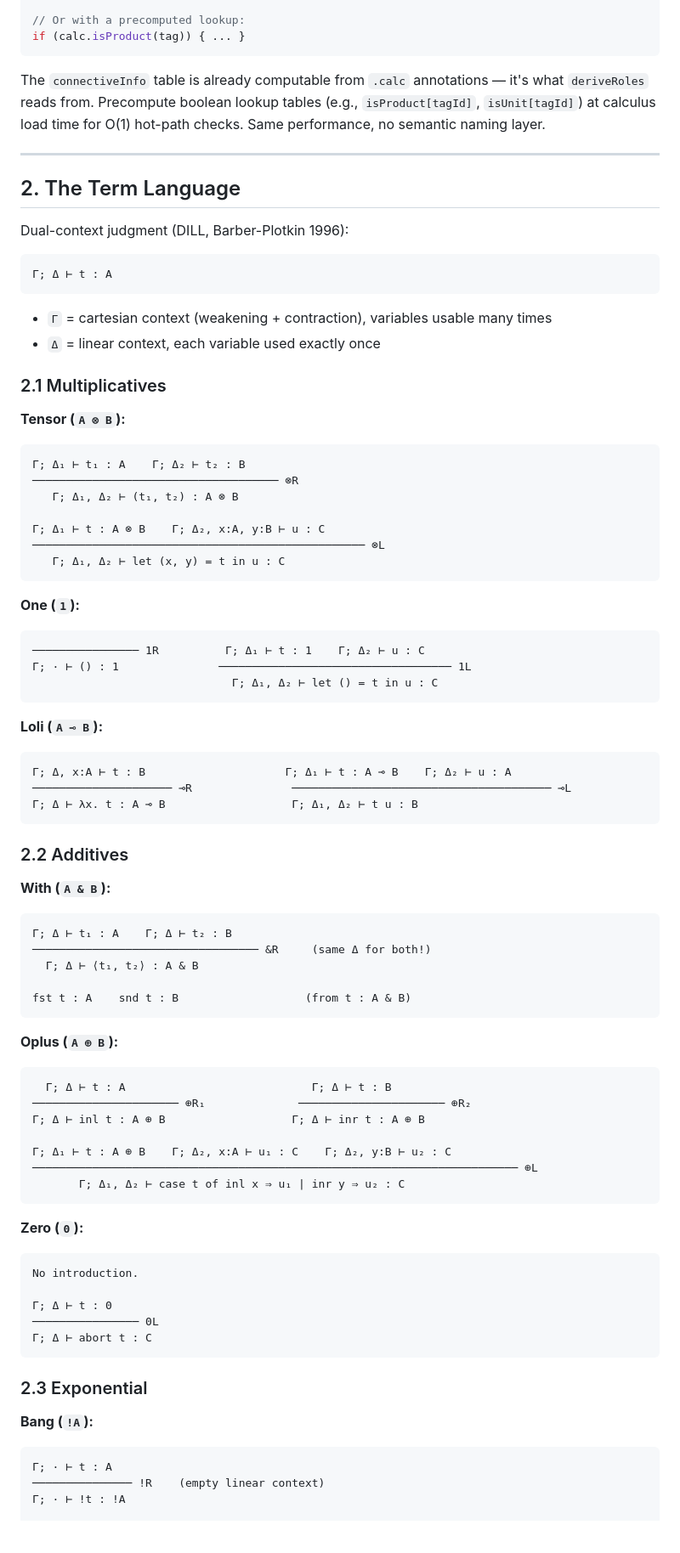
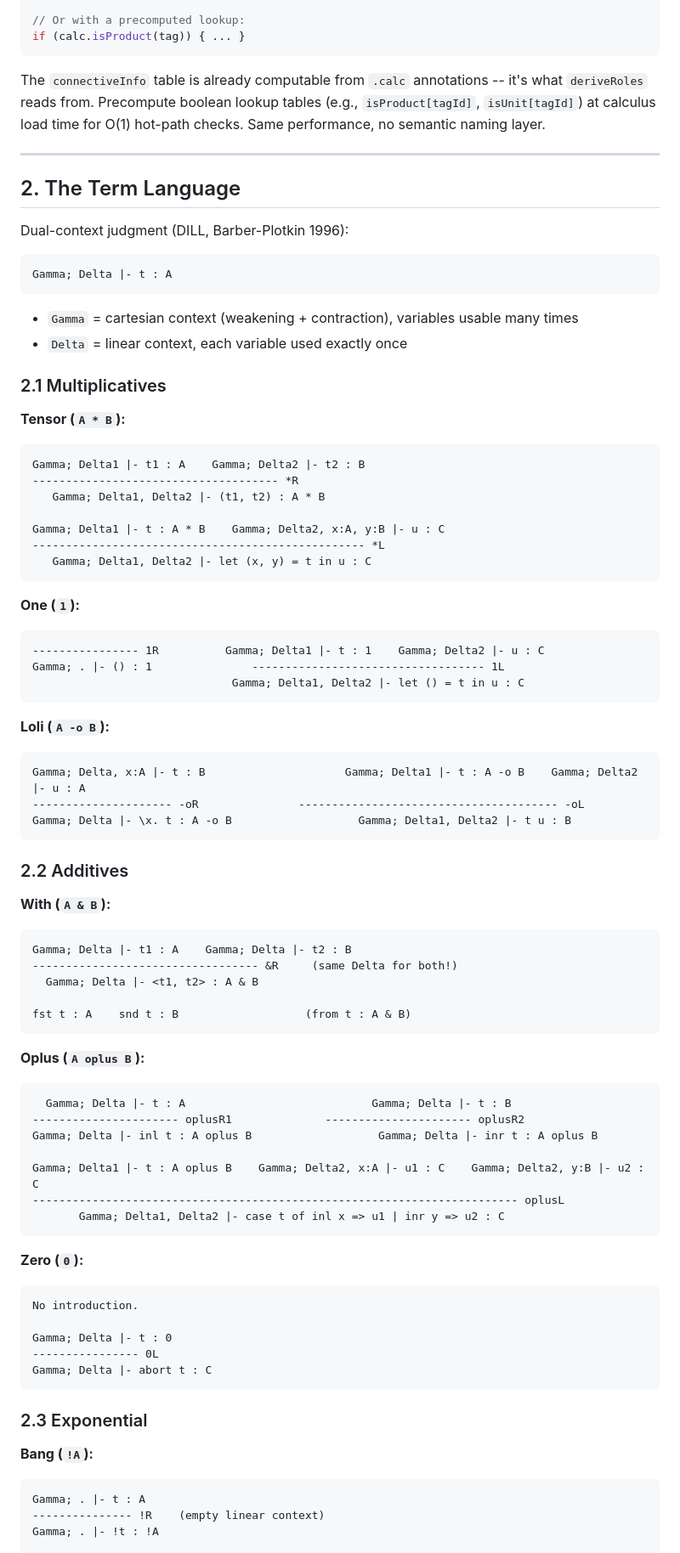
Before and after one commit to mhhf/calc, a Markdown page: doc/todo/0068_curry-howard-proof-terms.md, the part around one of its changes. Shown at 85% size. GitHub-like rendering; blank space fills up the shorter version.

````diff
--- a/doc/todo/0068_curry-howard-proof-terms.md
+++ b/doc/todo/0068_curry-howard-proof-terms.md
@@ -166,7 +166,7 @@ if (info?.category === 'multiplicative' && info?.polarity === 'positive' && info
 if (calc.isProduct(tag)) { ... }
 ```
 
-The `connectiveInfo` table is already computable from `.calc` annotations — it's what `deriveRoles` reads from. Precompute boolean lookup tables (e.g., `isProduct[tagId]`, `isUnit[tagId]`) at calculus load time for O(1) hot-path checks. Same performance, no semantic naming layer.
+The `connectiveInfo` table is already computable from `.calc` annotations -- it's what `deriveRoles` reads from. Precompute boolean lookup tables (e.g., `isProduct[tagId]`, `isUnit[tagId]`) at calculus load time for O(1) hot-path checks. Same performance, no semantic naming layer.
 
 ---
 
@@ -175,75 +175,75 @@ The `connectiveInfo` table is already computable from `.calc` annotations — it
 Dual-context judgment (DILL, Barber-Plotkin 1996):
 
 ```
-Γ; Δ ⊢ t : A
+Gamma; Delta |- t : A
 ```
 
-- `Γ` = cartesian context (weakening + contraction), variables usable many times
-- `Δ` = linear context, each variable used exactly once
+- `Gamma` = cartesian context (weakening + contraction), variables usable many times
+- `Delta` = linear context, each variable used exactly once
 
 ### 2.1 Multiplicatives
 
-**Tensor (`A ⊗ B`):**
+**Tensor (`A * B`):**
 ```
-Γ; Δ₁ ⊢ t₁ : A    Γ; Δ₂ ⊢ t₂ : B
-───────────────────────────────────── ⊗R
-   Γ; Δ₁, Δ₂ ⊢ (t₁, t₂) : A ⊗ B
+Gamma; Delta1 |- t1 : A    Gamma; Delta2 |- t2 : B
+------------------------------------- *R
+   Gamma; Delta1, Delta2 |- (t1, t2) : A * B
 
-Γ; Δ₁ ⊢ t : A ⊗ B    Γ; Δ₂, x:A, y:B ⊢ u : C
-────────────────────────────────────────────────── ⊗L
-   Γ; Δ₁, Δ₂ ⊢ let (x, y) = t in u : C
+Gamma; Delta1 |- t : A * B    Gamma; Delta2, x:A, y:B |- u : C
+-------------------------------------------------- *L
+   Gamma; Delta1, Delta2 |- let (x, y) = t in u : C
 ```
 
 **One (`1`):**
 ```
-──────────────── 1R          Γ; Δ₁ ⊢ t : 1    Γ; Δ₂ ⊢ u : C
-Γ; · ⊢ () : 1               ─────────────────────────────────── 1L
-                              Γ; Δ₁, Δ₂ ⊢ let () = t in u : C
+---------------- 1R          Gamma; Delta1 |- t : 1    Gamma; Delta2 |- u : C
+Gamma; . |- () : 1               ----------------------------------- 1L
+                              Gamma; Delta1, Delta2 |- let () = t in u : C
 ```
 
-**Loli (`A ⊸ B`):**
+**Loli (`A -o B`):**
 ```
-Γ; Δ, x:A ⊢ t : B                     Γ; Δ₁ ⊢ t : A ⊸ B    Γ; Δ₂ ⊢ u : A
-───────────────────── ⊸R               ─────────────────────────────────────── ⊸L
-Γ; Δ ⊢ λx. t : A ⊸ B                   Γ; Δ₁, Δ₂ ⊢ t u : B
+Gamma; Delta, x:A |- t : B                     Gamma; Delta1 |- t : A -o B    Gamma; Delta2 |- u : A
+--------------------- -oR               --------------------------------------- -oL
+Gamma; Delta |- \x. t : A -o B                   Gamma; Delta1, Delta2 |- t u : B
 ```
 
 ### 2.2 Additives
 
 **With (`A & B`):**
 ```
-Γ; Δ ⊢ t₁ : A    Γ; Δ ⊢ t₂ : B
-────────────────────────────────── &R     (same Δ for both!)
-  Γ; Δ ⊢ ⟨t₁, t₂⟩ : A & B
+Gamma; Delta |- t1 : A    Gamma; Delta |- t2 : B
+---------------------------------- &R     (same Delta for both!)
+  Gamma; Delta |- <t1, t2> : A & B
 
 fst t : A    snd t : B                   (from t : A & B)
 ```
 
-**Oplus (`A ⊕ B`):**
+**Oplus (`A oplus B`):**
 ```
-  Γ; Δ ⊢ t : A                            Γ; Δ ⊢ t : B
-────────────────────── ⊕R₁              ────────────────────── ⊕R₂
-Γ; Δ ⊢ inl t : A ⊕ B                   Γ; Δ ⊢ inr t : A ⊕ B
+  Gamma; Delta |- t : A                            Gamma; Delta |- t : B
+---------------------- oplusR1              ---------------------- oplusR2
+Gamma; Delta |- inl t : A oplus B                   Gamma; Delta |- inr t : A oplus B
 
-Γ; Δ₁ ⊢ t : A ⊕ B    Γ; Δ₂, x:A ⊢ u₁ : C    Γ; Δ₂, y:B ⊢ u₂ : C
-───────────────────────────────────────────────────────────────────────── ⊕L
-       Γ; Δ₁, Δ₂ ⊢ case t of inl x ⇒ u₁ | inr y ⇒ u₂ : C
+Gamma; Delta1 |- t : A oplus B    Gamma; Delta2, x:A |- u1 : C    Gamma; Delta2, y:B |- u2 : C
+------------------------------------------------------------------------- oplusL
+       Gamma; Delta1, Delta2 |- case t of inl x => u1 | inr y => u2 : C
 ```
 
 **Zero (`0`):**
 ```
 No introduction.
 
-Γ; Δ ⊢ t : 0
-──────────────── 0L
-Γ; Δ ⊢ abort t : C
+Gamma; Delta |- t : 0
+---------------- 0L
+Gamma; Delta |- abort t : C
 ```
 
 ### 2.3 Exponential
 
 **Bang (`!A`):**
 ```
-Γ; · ⊢ t : A
-─────────────── !R    (empty linear context)
-Γ; · ⊢ !t : !A
+Gamma; . |- t : A
+--------------- !R    (empty linear context)
+Gamma; . |- !t : !A
 
````
Also changed, not shown: other parts of doc/todo/0068_curry-howard-proof-terms.md (+252 -254 lines).
